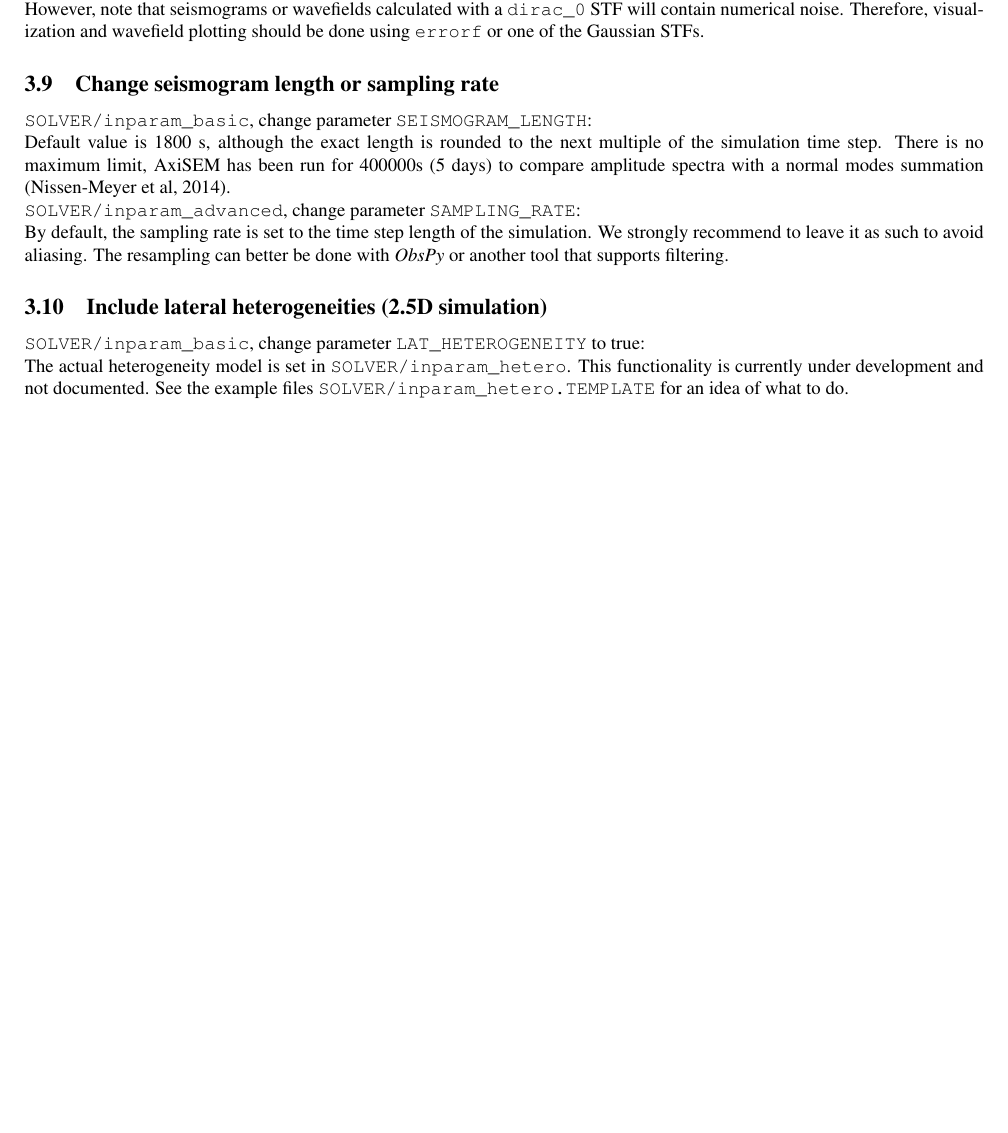
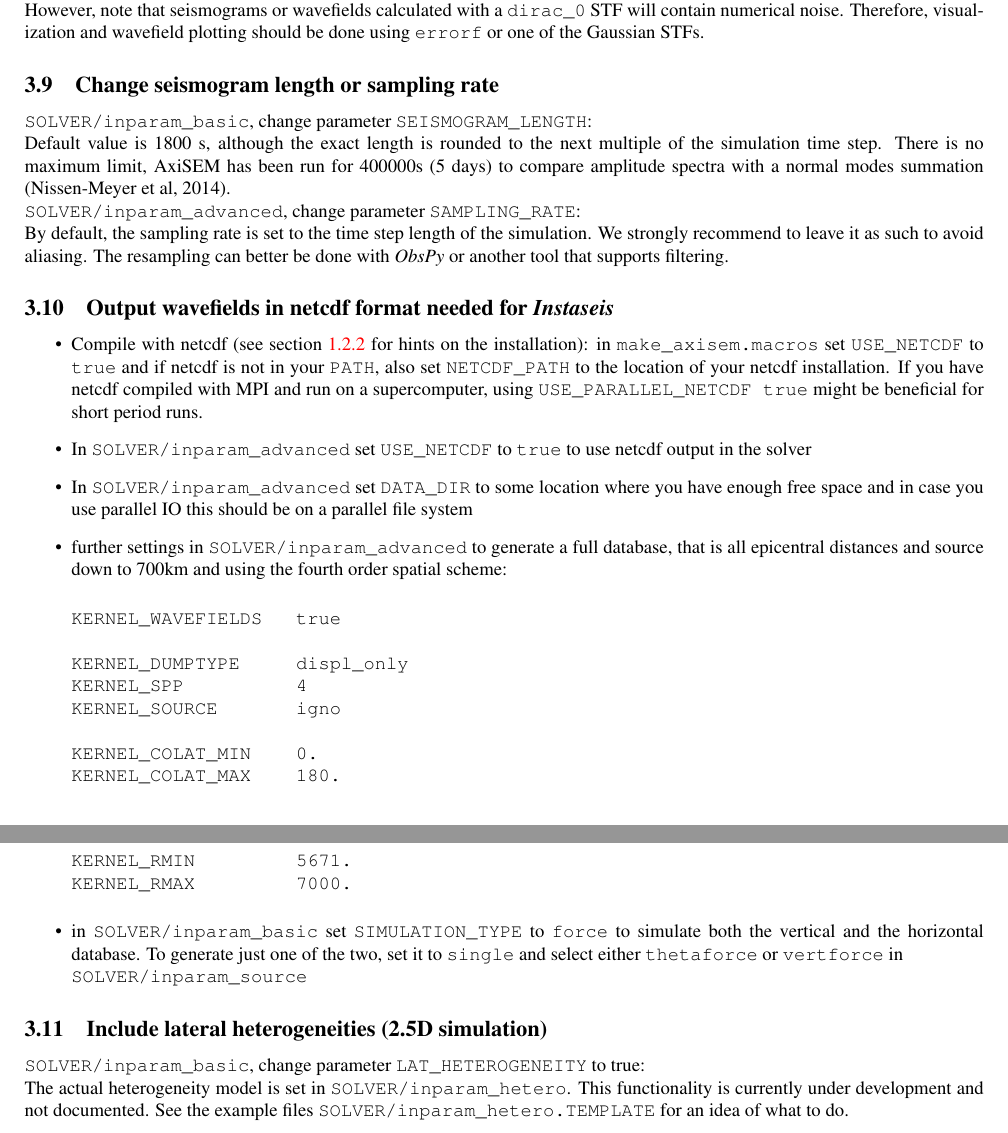
Before and after one commit to geodynamics/axisem, a LaTeX document (MANUAL/manual_axisem1.2.tex): part of page 12 of 13 before the commit and two parts of pages 13 and 14 of 15 after it, the two joined at a grey line, cut so that both start at the same text, the shorter picture padded with empty space. Compiled offline with pdfLaTeX.

Commit message:
adding notes about generating instaseis DBs, TODO: describe fieldtransform

```diff
--- a/MANUAL/manual_axisem1.2.tex
+++ b/MANUAL/manual_axisem1.2.tex
@@ -859,6 +864,45 @@ By default, the sampling rate is set to the time step length of the simulation.
 strongly recommend to leave it as such to avoid aliasing. The resampling can better be
 done with \textit{ObsPy} or another tool that supports filtering.
 
+\subsection{Output wavefields in netcdf format needed for \textit{Instaseis}}
+
+\begin{itemize}
+    \item Compile with netcdf (see section~\ref{sssec:netcdf} for hints on the
+    installation): in \verb|make_axisem.macros| set \verb|USE_NETCDF| to \verb|true|
+    and if netcdf is not in your \verb|PATH|, also set \verb|NETCDF_PATH| to the location
+    of your netcdf installation. If you have netcdf compiled with MPI and run on a
+    supercomputer, using \verb|USE_PARALLEL_NETCDF true| might be beneficial for short
+    period runs.
+    \item In \verb|SOLVER/inparam_advanced| set \verb|USE_NETCDF| to \verb|true| to
+    use netcdf output in the solver
+    \item In \verb|SOLVER/inparam_advanced| set \verb|DATA_DIR| to some location where you
+    have enough free space and in case you use parallel IO this should be on a parallel
+    file system
+    \item further settings in \verb|SOLVER/inparam_advanced| to generate a full database,
+    that is all epicentral distances and source down to 700km and using the fourth order
+    spatial scheme:
+
+\begin{verbatim}
+KERNEL_WAVEFIELDS   true
+
+KERNEL_DUMPTYPE     displ_only
+KERNEL_SPP          4
+KERNEL_SOURCE       igno
+
+KERNEL_COLAT_MIN    0.
+KERNEL_COLAT_MAX    180.
+
+KERNEL_RMIN         5671.
+KERNEL_RMAX         7000.
+\end{verbatim}
+
+    \item in \verb|SOLVER/inparam_basic| set \verb|SIMULATION_TYPE| to \verb|force| to
+    simulate both the vertical and the horizontal database. To generate just one of the
+    two, set it to \verb|single| and select either \verb|thetaforce| or \verb|vertforce|
+    in \\\verb|SOLVER/inparam_source|
+
+\end{itemize}
+
 
 \subsection{Include lateral heterogeneities (2.5D simulation)}
 \verb|SOLVER/inparam_basic|, change parameter \verb|LAT_HETEROGENEITY| to true:\\
```
Also changed, not shown: MANUAL/manual_axisem1.2.tex (15 more changed lines).
